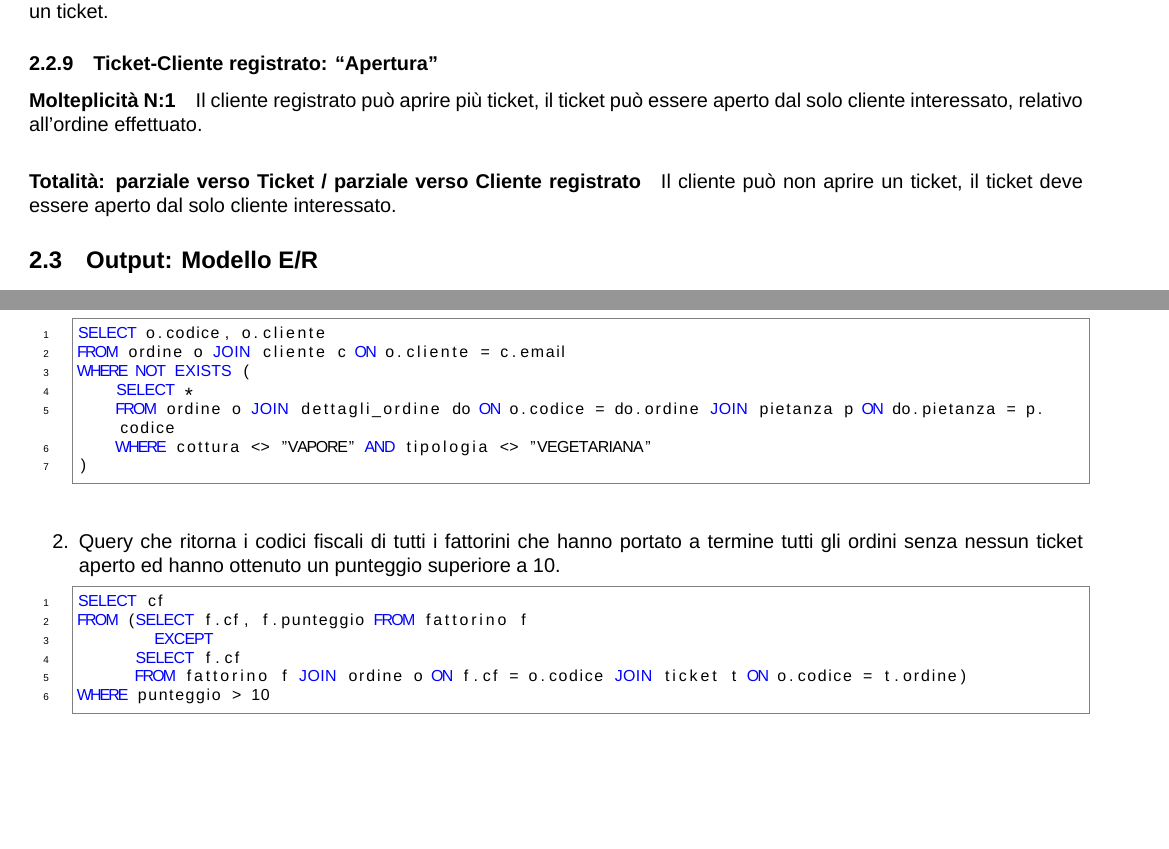
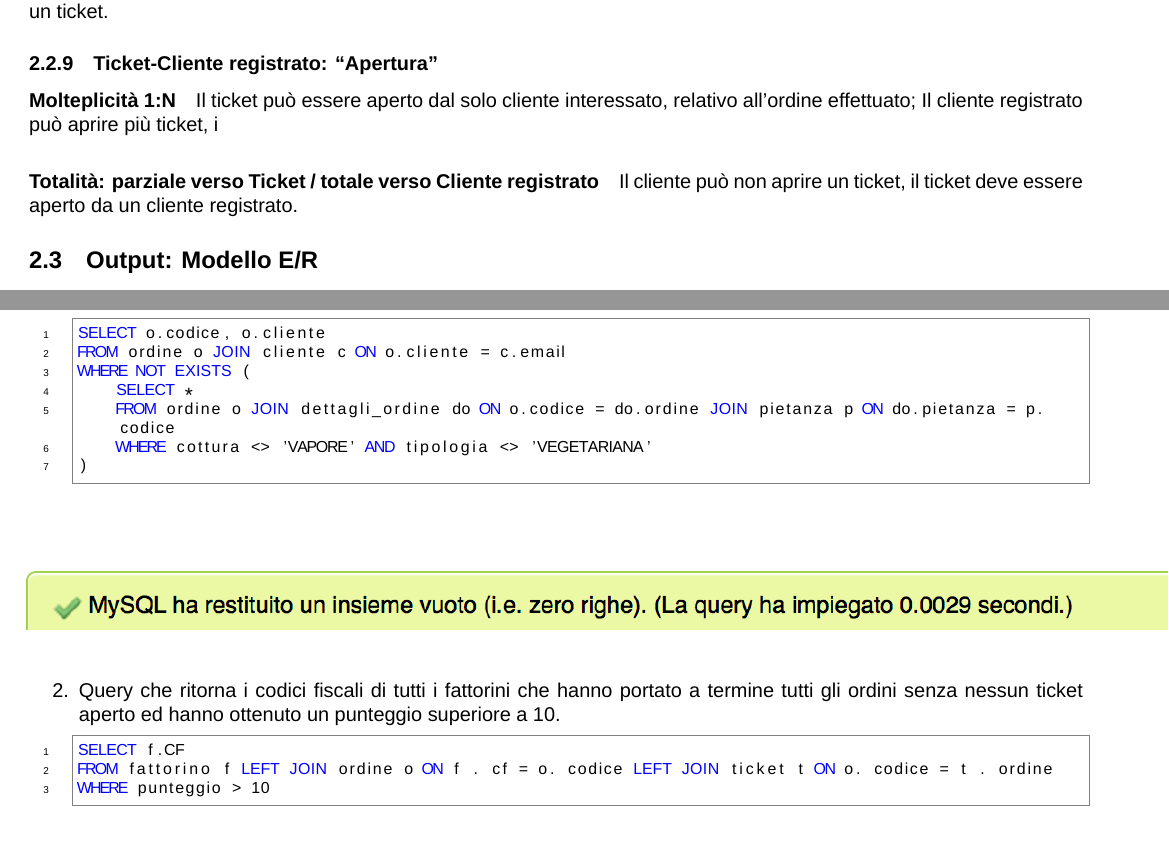
Before and after one commit to francescomagarotto/JustEat, a LaTeX document (documentation.tex): two parts of pages 7 and 10 of 11, joined at a grey line, cut so that both start at the same text. Compiled offline with XeLaTeX; a missing font is replaced by an installed copy or a similar font.

Commit message:
edited tex - added 3 screenshots

```diff
--- a/documentation.tex
+++ b/documentation.tex
@@ -236,8 +236,8 @@
 				\paragraph{Molteplicit\`a 1:1} Un ticket si riferisce ad un solo ordine, un ordine può avere al massimo un ticket.
 				\paragraph{Totalit\`a: totale verso Ordine / parziale verso Ticket} Un ticket \`e riferito ad un solo ordine, un ordine può non avere un ticket.
 			\subsubsection{Ticket-Cliente registrato: ``Apertura"}
-				\paragraph{Molteplicit\`a N:1} Il cliente registrato pu\`o aprire pi\`u ticket, il ticket pu\`o essere aperto dal solo cliente interessato, relativo all'ordine effettuato.
-				\paragraph{Totalit\`a: parziale verso Ticket / parziale verso Cliente registrato} Il cliente pu\`o non aprire un ticket, il ticket deve essere aperto dal solo cliente interessato.
+				\paragraph{Molteplicit\`a 1:N} Il ticket pu\`o essere aperto dal solo cliente interessato, relativo all'ordine effettuato; Il cliente registrato pu\`o aprire pi\`u ticket, i
+				\paragraph{Totalit\`a: parziale verso Ticket / totale verso Cliente registrato} Il cliente pu\`o non aprire un ticket, il ticket deve essere aperto da un cliente registrato.
 		\subsection{Output: Modello E/R}
 		\begin{figure}[H]
 			\begin{center}
@@ -317,15 +317,17 @@ FROM ordine o JOIN cliente c ON o.cliente = c.email
 WHERE NOT EXISTS (
 	SELECT *
 	FROM ordine o JOIN dettagli_ordine do ON o.codice = do.ordine JOIN pietanza p ON do.pietanza = p.codice
-	WHERE cottura <> "VAPORE" AND tipologia <> "VEGETARIANA"
+	WHERE cottura <> 'VAPORE' AND tipologia <> 'VEGETARIANA'
 )
 \end{lstlisting}
+\begin{center}
+\hspace*{-1cm}
+\includegraphics[scale=0.9]{query1.png}
+\hspace*{-1cm}
+\end{center}
 	\item Query che ritorna i codici fiscali di tutti i fattorini che hanno portato a termine tutti gli ordini senza nessun ticket aperto ed hanno ottenuto un punteggio superiore a 10.
 \begin{lstlisting}[language=sql]
-SELECT cf
-FROM (SELECT f.cf, f.punteggio FROM fattorino f
-		EXCEPT
-	  SELECT f.cf
-	  FROM fattorino f JOIN ordine o ON f.cf = o.codice JOIN ticket t ON o.codice = t.ordine)
+SELECT f.CF
+FROM fattorino f LEFT JOIN ordine o ON f . cf = o. codice LEFT JOIN ticket t ON o. codice = t . ordine
 WHERE punteggio > 10
 \end{lstlisting}
```
Also changed, not shown: documentation.pdf, query1.png (added), query2.png (added), trigger1.png (added), documentation.tex (16 more changed lines).
